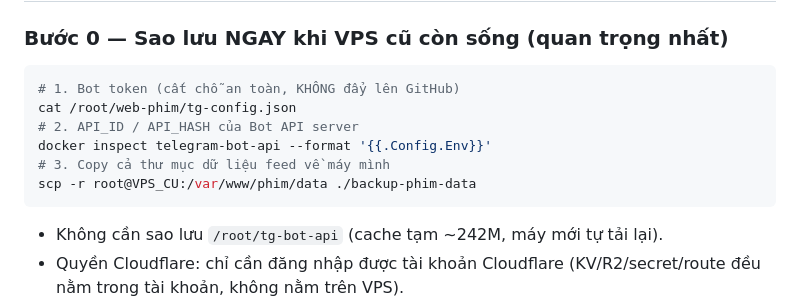
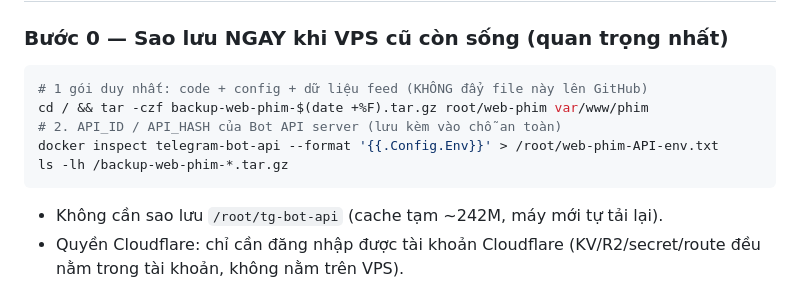
Before and after one commit to LETAN-Media/web-phim, a Markdown page: cachsudung.md, the part around the change. Drawn GitHub-style.

Commit message:
cachsudung: buoc 0 backup 1 file zip + API env

````diff
--- a/cachsudung.md
+++ b/cachsudung.md
@@ -114,12 +114,11 @@ git push origin main
 ### Bước 0 — Sao lưu NGAY khi VPS cũ còn sống (quan trọng nhất)
 
 ```bash
-# 1. Bot token (cất chỗ an toàn, KHÔNG đẩy lên GitHub)
-cat /root/web-phim/tg-config.json
-# 2. API_ID / API_HASH của Bot API server
-docker inspect telegram-bot-api --format '{{.Config.Env}}'
-# 3. Copy cả thư mục dữ liệu feed về máy mình
-scp -r root@VPS_CU:/var/www/phim/data ./backup-phim-data
+# 1 gói duy nhất: code + config + dữ liệu feed (KHÔNG đẩy file này lên GitHub)
+cd / && tar -czf backup-web-phim-$(date +%F).tar.gz root/web-phim var/www/phim
+# 2. API_ID / API_HASH của Bot API server (lưu kèm vào chỗ an toàn)
+docker inspect telegram-bot-api --format '{{.Config.Env}}' > /root/web-phim-API-env.txt
+ls -lh /backup-web-phim-*.tar.gz
 ```
 
 - Không cần sao lưu `/root/tg-bot-api` (cache tạm ~242M, máy mới tự tải lại).
````
